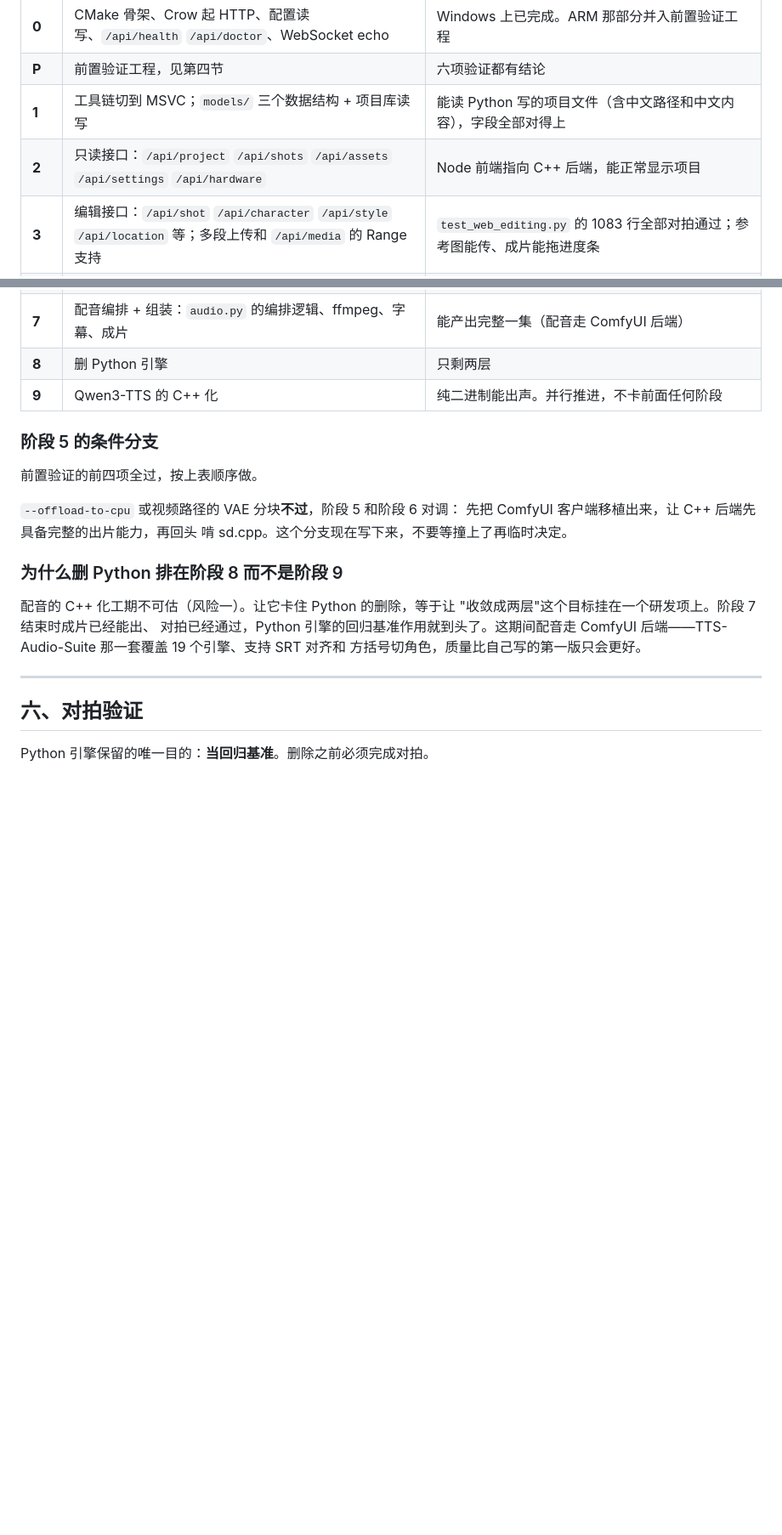
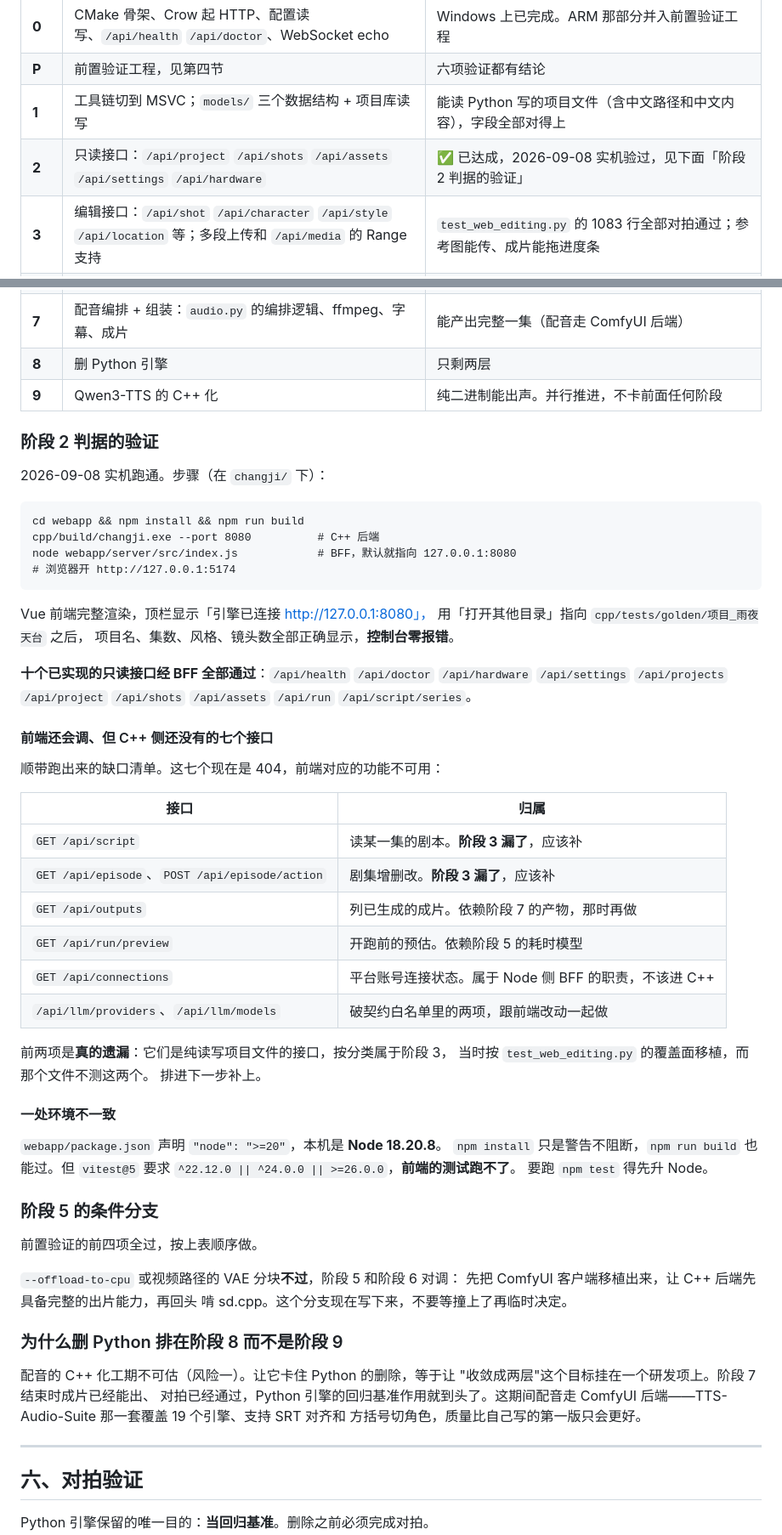
Before and after one commit to integemjack/changji, a Markdown page: changji/docs/C++重构方案.md, 2 parts joined by grey strips. Shown at 85% size. Rendered like a GitHub page; blank space fills up the shorter version.

Commit message:
阶段 2 判据实机验证通过，顺带跑出七个接口缺口
方案里阶段 2 的完成标志是"Node 前端指向 C++ 后端，能正常显示项目"，
一直没验过——webapp/node_modules 从来没装过，端到端从没真跑通。
在改破契约那四项之前先把这个基线补上：没有验证过的基线就改前端，
出了问题分不清是改坏的还是本来就不通。

结果是通的。Vue 前端完整渲染，顶栏显示"引擎已连接
http://127.0.0.1:8080"，指向语料项目之后项目名、集数、风格、镜头数
全部正确，控制台零报错。十个已实现的只读接口经 BFF 全部通过。

顺带跑出一份缺口清单——前端还会调但 C++ 侧没有的七个接口。
其中两个是**真的遗漏**：

  GET  /api/script           读某一集的剧本
  GET  /api/episode
  POST /api/episode/action   剧集增删改

它们是纯读写项目文件的接口，按分类属于阶段 3。当时按
test_web_editing.py 的覆盖面移植，而那个文件不测这两个——
对拍语料的覆盖面成了移植的覆盖面，这是个方法上的教训。
排进下一步补上。

另外五个不算遗漏：/api/outputs 和 /api/run/preview 依赖后面阶段的产物，
/api/connections 属于 Node 侧 BFF 的职责不该进 C++，
两个 /api/llm/* 是破契约白名单里的，跟前端改动一起做。

记了一处环境不一致：webapp 声明 node >=20，本机是 18.20.8。
install 和 build 都能过，但 vitest@5 要求 >=22，**前端测试跑不了**。

Co-Authored-By: Claude Opus 5 <noreply@anthropic.com>

````diff
--- a/changji/docs/C++重构方案.md
+++ b/changji/docs/C++重构方案.md
@@ -547,7 +547,7 @@ cpp/
 | **0** | CMake 骨架、Crow 起 HTTP、配置读写、`/api/health` `/api/doctor`、WebSocket echo | Windows 上已完成。ARM 那部分并入前置验证工程 |
 | **P** | 前置验证工程，见第四节 | 六项验证都有结论 |
 | **1** | 工具链切到 MSVC；`models/` 三个数据结构 + 项目库读写 | 能读 Python 写的项目文件（含中文路径和中文内容），字段全部对得上 |
-| **2** | 只读接口：`/api/project` `/api/shots` `/api/assets` `/api/settings` `/api/hardware` | Node 前端指向 C++ 后端，能正常显示项目 |
+| **2** | 只读接口：`/api/project` `/api/shots` `/api/assets` `/api/settings` `/api/hardware` | ✅ 已达成，2026-09-08 实机验过，见下面「阶段 2 判据的验证」 |
 | **3** | 编辑接口：`/api/shot` `/api/character` `/api/style` `/api/location` 等；多段上传和 `/api/media` 的 Range 支持 | `test_web_editing.py` 的 1083 行全部对拍通过；参考图能传、成片能拖进度条 |
 | **4** | LLM 三阶段接进程内 llama.cpp；线程池 + job 表 + WebSocket 广播；破契约那四项前端同步改 | 回放模式下生成结果与 Python 一致；WS 能实时看到阶段推进；设置页的模型选择改成本地 gguf |
 | **5** | 链接 sd.cpp，frames + render；逐步进度接进 WS 广播 | 能出图能出视频，与 ComfyUI 输出做画质比对；前端能看到「第 12/30 步」 |
@@ -555,6 +555,49 @@ cpp/
 | **7** | 配音编排 + 组装：`audio.py` 的编排逻辑、ffmpeg、字幕、成片 | 能产出完整一集（配音走 ComfyUI 后端） |
 | **8** | 删 Python 引擎 | 只剩两层 |
 | **9** | Qwen3-TTS 的 C++ 化 | 纯二进制能出声。并行推进，不卡前面任何阶段 |
+
+### 阶段 2 判据的验证
+
+2026-09-08 实机跑通。步骤（在 `changji/` 下）：
+
+```
+cd webapp && npm install && npm run build
+cpp/build/changji.exe --port 8080          # C++ 后端
+node webapp/server/src/index.js            # BFF，默认就指向 127.0.0.1:8080
+# 浏览器开 http://127.0.0.1:5174
+```
+
+Vue 前端完整渲染，顶栏显示「引擎已连接 http://127.0.0.1:8080」，
+用「打开其他目录」指向 `cpp/tests/golden/项目_雨夜天台` 之后，
+项目名、集数、风格、镜头数全部正确显示，**控制台零报错**。
+
+**十个已实现的只读接口经 BFF 全部通过**：`/api/health` `/api/doctor`
+`/api/hardware` `/api/settings` `/api/projects` `/api/project` `/api/shots`
+`/api/assets` `/api/run` `/api/script/series`。
+
+#### 前端还会调、但 C++ 侧还没有的七个接口
+
+顺带跑出来的缺口清单。这七个现在是 404，前端对应的功能不可用：
+
+| 接口 | 归属 |
+|---|---|
+| `GET /api/script` | 读某一集的剧本。**阶段 3 漏了**，应该补 |
+| `GET /api/episode`、`POST /api/episode/action` | 剧集增删改。**阶段 3 漏了**，应该补 |
+| `GET /api/outputs` | 列已生成的成片。依赖阶段 7 的产物，那时再做 |
+| `GET /api/run/preview` | 开跑前的预估。依赖阶段 5 的耗时模型 |
+| `GET /api/connections` | 平台账号连接状态。属于 Node 侧 BFF 的职责，不该进 C++ |
+| `/api/llm/providers`、`/api/llm/models` | 破契约白名单里的两项，跟前端改动一起做 |
+
+前两项是**真的遗漏**：它们是纯读写项目文件的接口，按分类属于阶段 3，
+当时按 `test_web_editing.py` 的覆盖面移植，而那个文件不测这两个。
+排进下一步补上。
+
+#### 一处环境不一致
+
+`webapp/package.json` 声明 `"node": ">=20"`，本机是 **Node 18.20.8**。
+`npm install` 只是警告不阻断，`npm run build` 也能过。但 `vitest@5` 要求
+`^22.12.0 || ^24.0.0 || >=26.0.0`，**前端的测试跑不了**。
+要跑 `npm test` 得先升 Node。
 
 ### 阶段 5 的条件分支
 
````
